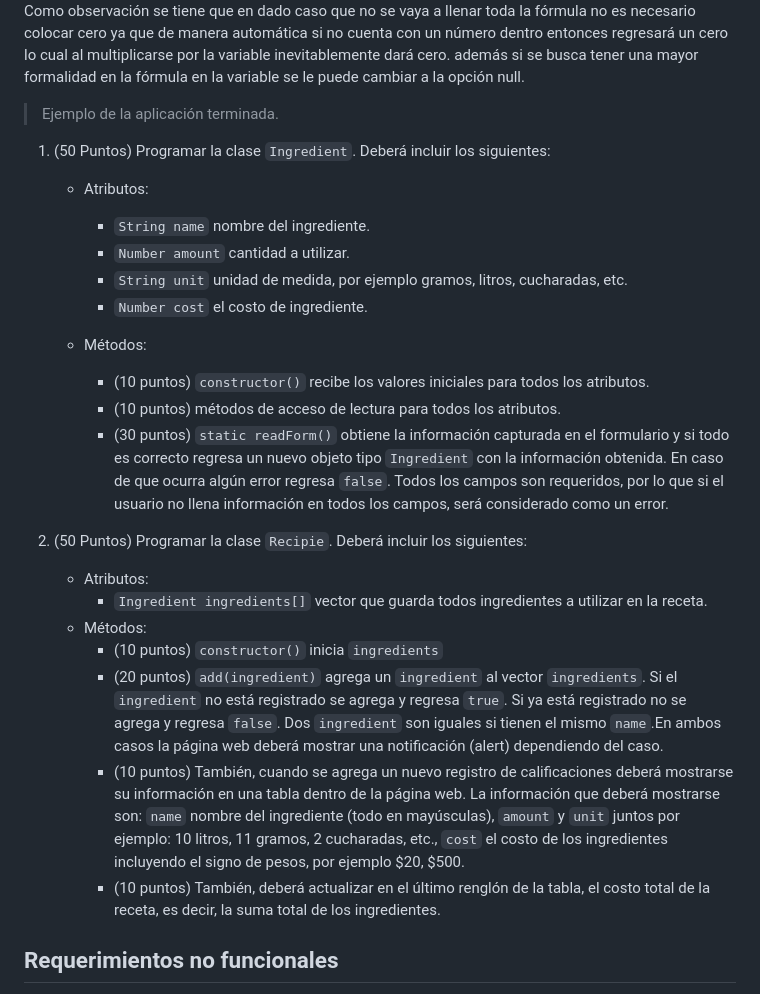
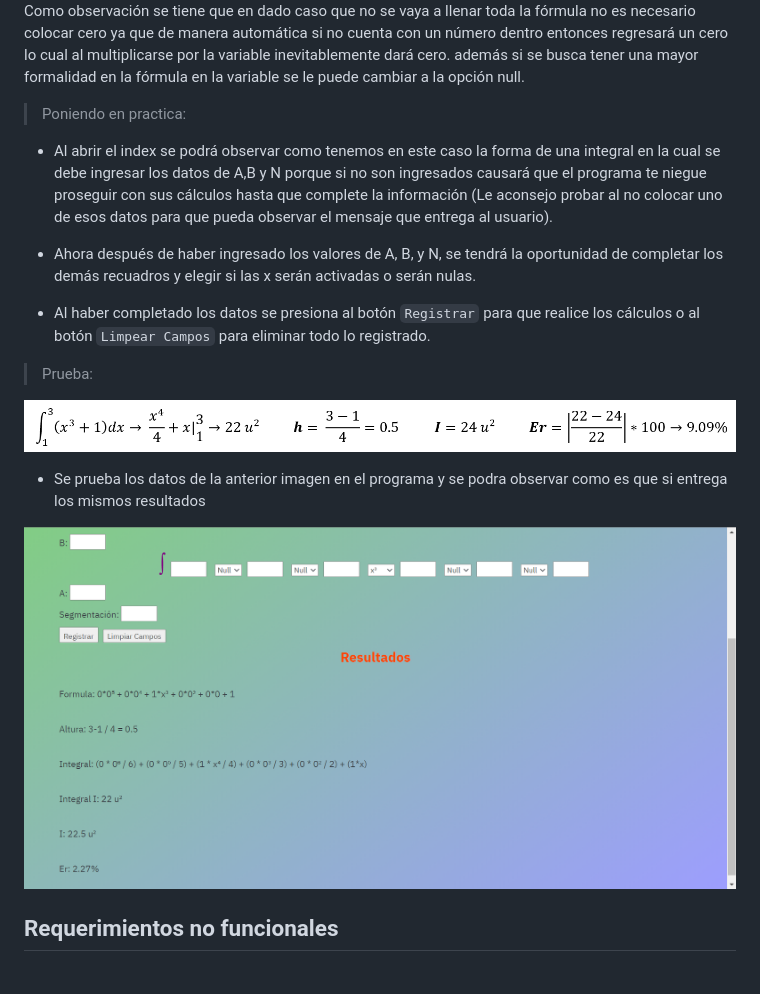
Before and after one commit to LexAguirre/Regla-Trapezoidal, a Markdown page: README.md, the part around the change. Drawn GitHub-style; pictures changed too: img/Ejercicio-1-Resuelto.png (added), img/Formula-1.png (added).

```diff
--- a/README.md
+++ b/README.md
@@ -15,30 +15,21 @@
 Como observación se tiene que en dado caso que no se vaya a llenar toda la fórmula no es necesario colocar cero ya que de manera automática si no cuenta con un número dentro entonces regresará un cero lo cual al multiplicarse por la variable inevitablemente dará cero.
 además si se busca tener una mayor formalidad en la fórmula en la variable se le puede cambiar a la opción null.
 
-> Ejemplo de la aplicación terminada.
+> Poniendo en practica:
 
-1. (50 Puntos) Programar la clase `Ingredient`. Deberá incluir los siguientes:
+- Al abrir el index se podrá observar como tenemos en este caso la forma de una integral en la cual se debe ingresar los datos de A,B y N porque si no son ingresados causará que el programa te niegue proseguir con sus cálculos hasta que complete la información (Le aconsejo probar al no colocar uno de esos datos para que pueda observar el mensaje que entrega al usuario).
 
-   - Atributos:
+- Ahora después de haber ingresado los valores de A, B, y N, se tendrá la oportunidad de completar los demás recuadros y elegir si las x serán activadas o serán nulas.
 
-     - `String name` nombre del ingrediente.
-     - `Number amount` cantidad a utilizar.
-     - `String unit` unidad de medida, por ejemplo gramos, litros, cucharadas, etc.
-     - `Number cost` el costo de ingrediente.
+- Al haber completado los datos se presiona al botón `Registrar` para que realice los cálculos o al botón `Limpear Campos` para eliminar todo lo registrado.
 
-   - Métodos:
-     - (10 puntos) `constructor()` recibe los valores iniciales para todos los atributos.
-     - (10 puntos) métodos de acceso de lectura para todos los atributos.
-     - (30 puntos) `static readForm()` obtiene la información capturada en el formulario y si todo es correcto regresa un nuevo objeto tipo `Ingredient` con la información obtenida. En caso de que ocurra algún error regresa `false`. Todos los campos son requeridos, por lo que si el usuario no llena información en todos los campos, será considerado como un error.
+> Prueba:
 
-2. (50 Puntos) Programar la clase `Recipie`. Deberá incluir los siguientes:
-   - Atributos:
-     - `Ingredient ingredients[]` vector que guarda todos ingredientes a utilizar en la receta.
-   - Métodos:
-     - (10 puntos) `constructor()` inicia `ingredients`
-     - (20 puntos) `add(ingredient)` agrega un `ingredient` al vector `ingredients`. Si el `ingredient` no está registrado se agrega y regresa `true`. Si ya está registrado no se agrega y regresa `false`. Dos `ingredient` son iguales si tienen el mismo `name`.En ambos casos la página web deberá mostrar una notificación (alert) dependiendo del caso.
-     - (10 puntos) También, cuando se agrega un nuevo registro de calificaciones deberá mostrarse su información en una tabla dentro de la página web. La información que deberá mostrarse son: `name` nombre del ingrediente (todo en mayúsculas), `amount` y `unit` juntos por ejemplo: 10 litros, 11 gramos, 2 cucharadas, etc., `cost` el costo de los ingredientes incluyendo el signo de pesos, por ejemplo $20, $500.
-     - (10 puntos) También, deberá actualizar en el último renglón de la tabla, el costo total de la receta, es decir, la suma total de los ingredientes.
+![Ejemplo](img/Formula-1.png)
+
+- Se prueba los datos de la anterior imagen en el programa y se podra observar como es que si entrega los mismos resultados
+
+![Ejemplo](img/Ejercicio-1-Resuelto.png)
 
 ## Requerimientos no funcionales
 
```
Also changed, not shown: 1 other file.
